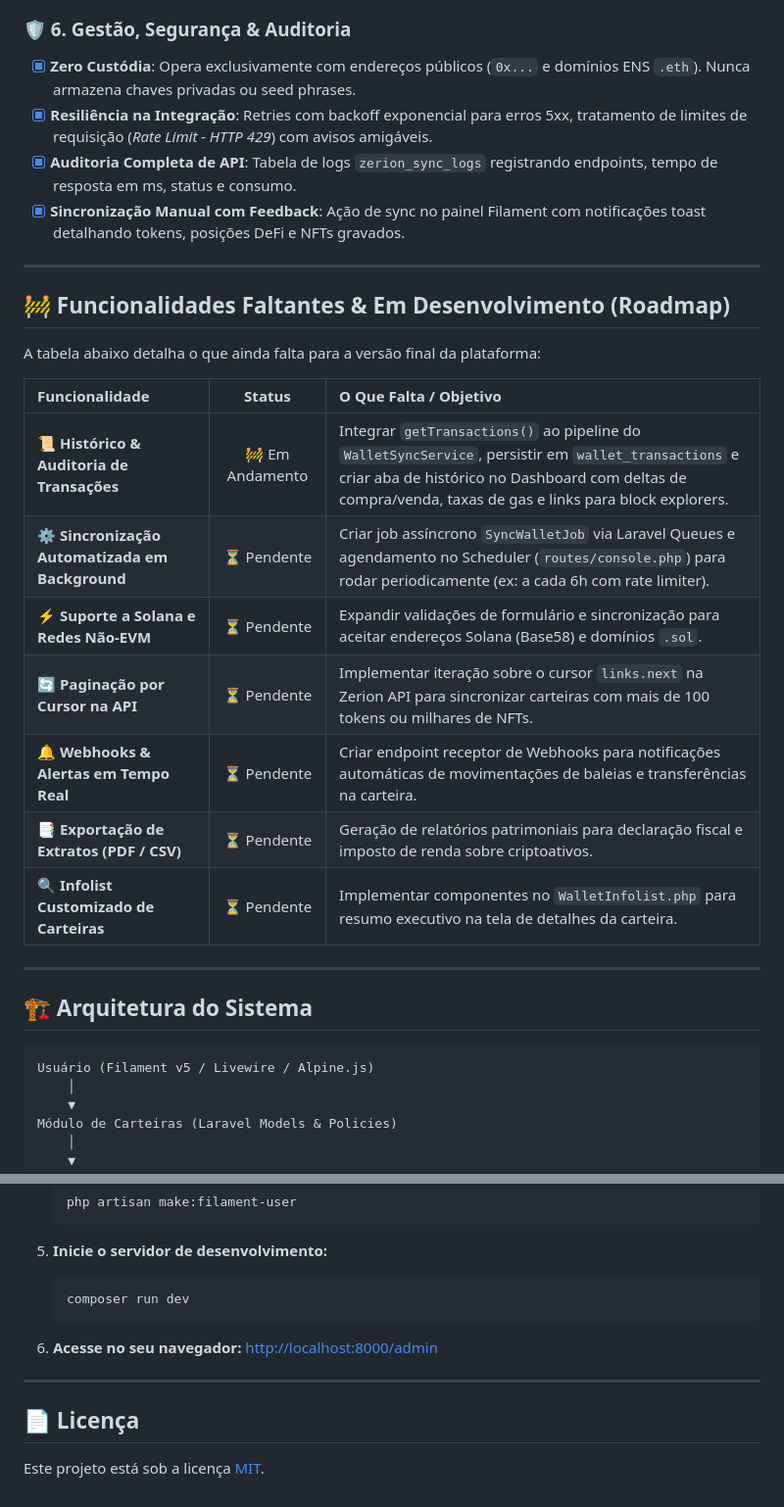
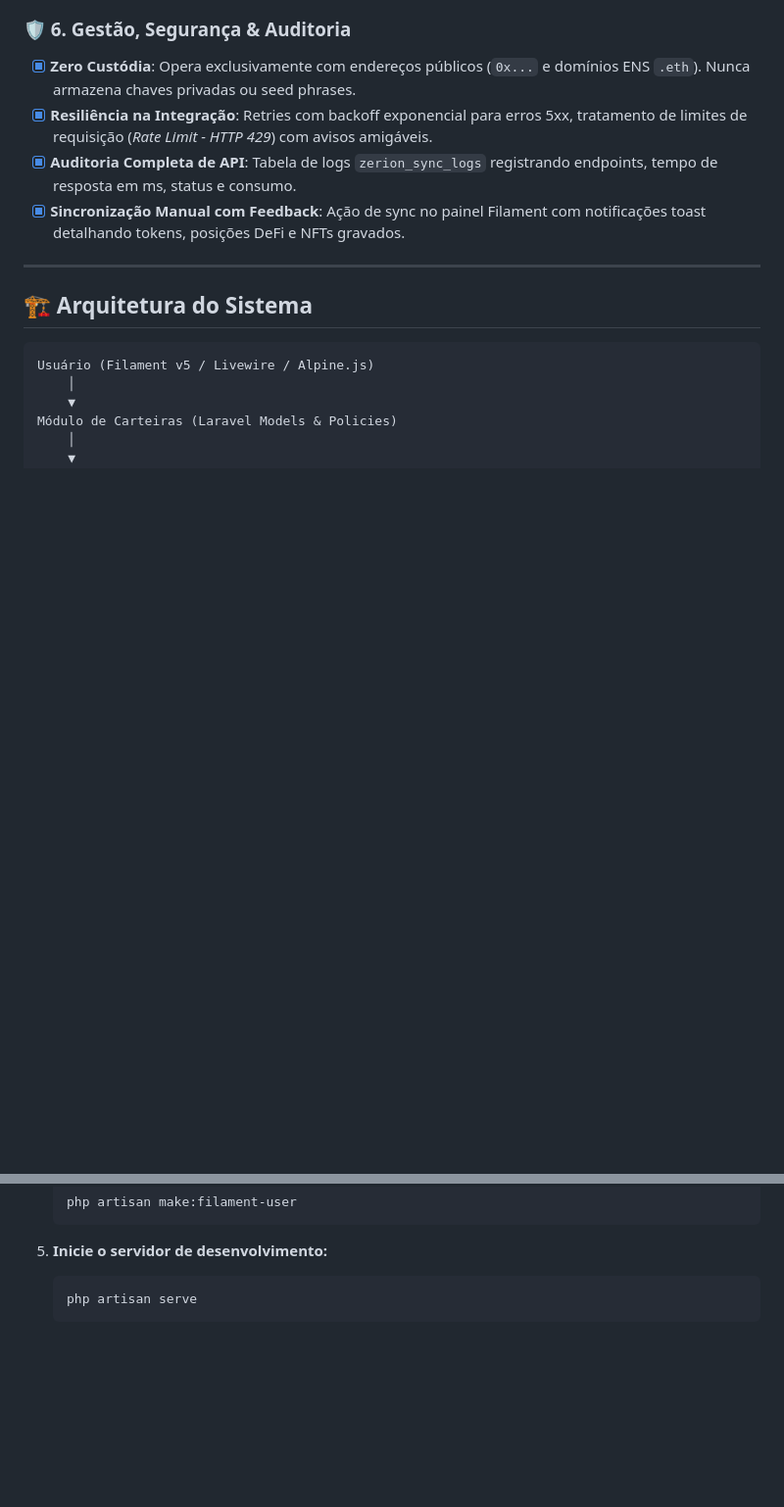
Before and after one commit to eduardon0bre/search_wallet_cripto, a Markdown page: README.md, 2 parts joined by grey strips. Shown at 98% size. Drawn GitHub-style; blank space fills up the shorter version.

````diff
--- a/README.md
+++ b/README.md
@@ -77,22 +77,6 @@ O **Search Wallet Cripto** é uma plataforma analítica para rastreamento, audit
 - [x] **Resiliência na Integração**: Retries com backoff exponencial para erros 5xx, tratamento de limites de requisição (*Rate Limit - HTTP 429*) com avisos amigáveis.
 - [x] **Auditoria Completa de API**: Tabela de logs `zerion_sync_logs` registrando endpoints, tempo de resposta em ms, status e consumo.
 - [x] **Sincronização Manual com Feedback**: Ação de sync no painel Filament com notificações toast detalhando tokens, posições DeFi e NFTs gravados.
-
----
-
-## 🚧 Funcionalidades Faltantes & Em Desenvolvimento (Roadmap)
-
-A tabela abaixo detalha o que ainda falta para a versão final da plataforma:
-
-| Funcionalidade | Status | O Que Falta / Objetivo |
-| :--- | :---: | :--- |
-| **📜 Histórico & Auditoria de Transações** | 🚧 Em Andamento | Integrar `getTransactions()` ao pipeline do `WalletSyncService`, persistir em `wallet_transactions` e criar aba de histórico no Dashboard com deltas de compra/venda, taxas de gas e links para block explorers. |
-| **⚙️ Sincronização Automatizada em Background** | ⏳ Pendente | Criar job assíncrono `SyncWalletJob` via Laravel Queues e agendamento no Scheduler (`routes/console.php`) para rodar periodicamente (ex: a cada 6h com rate limiter). |
-| **⚡ Suporte a Solana e Redes Não-EVM** | ⏳ Pendente | Expandir validações de formulário e sincronização para aceitar endereços Solana (Base58) e domínios `.sol`. |
-| **🔄 Paginação por Cursor na API** | ⏳ Pendente | Implementar iteração sobre o cursor `links.next` na Zerion API para sincronizar carteiras com mais de 100 tokens ou milhares de NFTs. |
-| **🔔 Webhooks & Alertas em Tempo Real** | ⏳ Pendente | Criar endpoint receptor de Webhooks para notificações automáticas de movimentações de baleias e transferências na carteira. |
-| **📑 Exportação de Extratos (PDF / CSV)** | ⏳ Pendente | Geração de relatórios patrimoniais para declaração fiscal e imposto de renda sobre criptoativos. |
-| **🔍 Infolist Customizado de Carteiras** | ⏳ Pendente | Implementar componentes no `WalletInfolist.php` para resumo executivo na tela de detalhes da carteira. |
 
 ---
 
@@ -179,13 +163,5 @@ Banco de Dados Relacional (SQLite / PostgreSQL / MySQL)
 
 5. **Inicie o servidor de desenvolvimento:**
    ```bash
-   composer run dev
+   php artisan serve
    ```
-
-6. **Acesse no seu navegador:**
-   [http://localhost:8000/admin](http://localhost:8000/admin)
-
----
-
-## 📄 Licença
-Este projeto está sob a licença [MIT](LICENSE).
````
